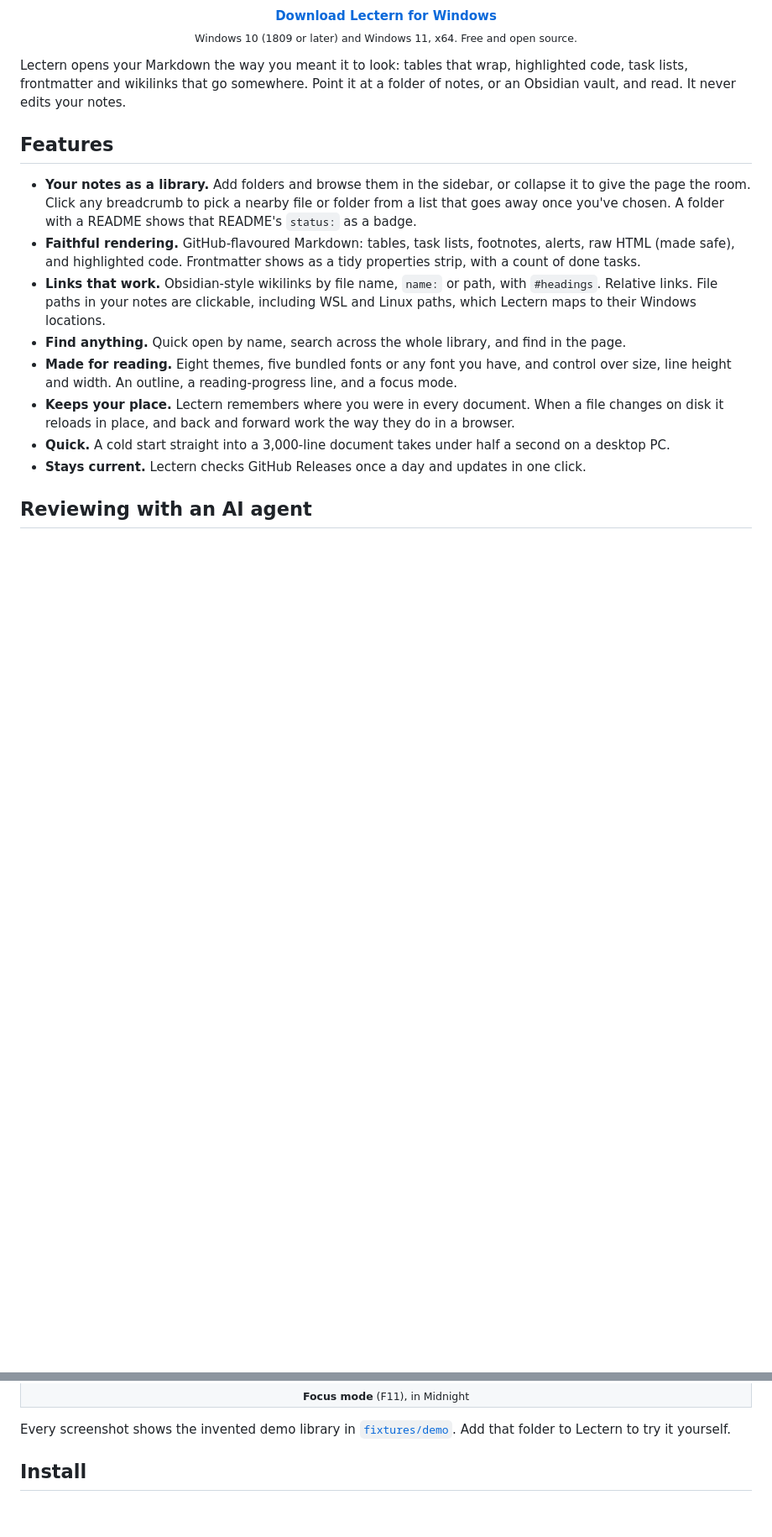
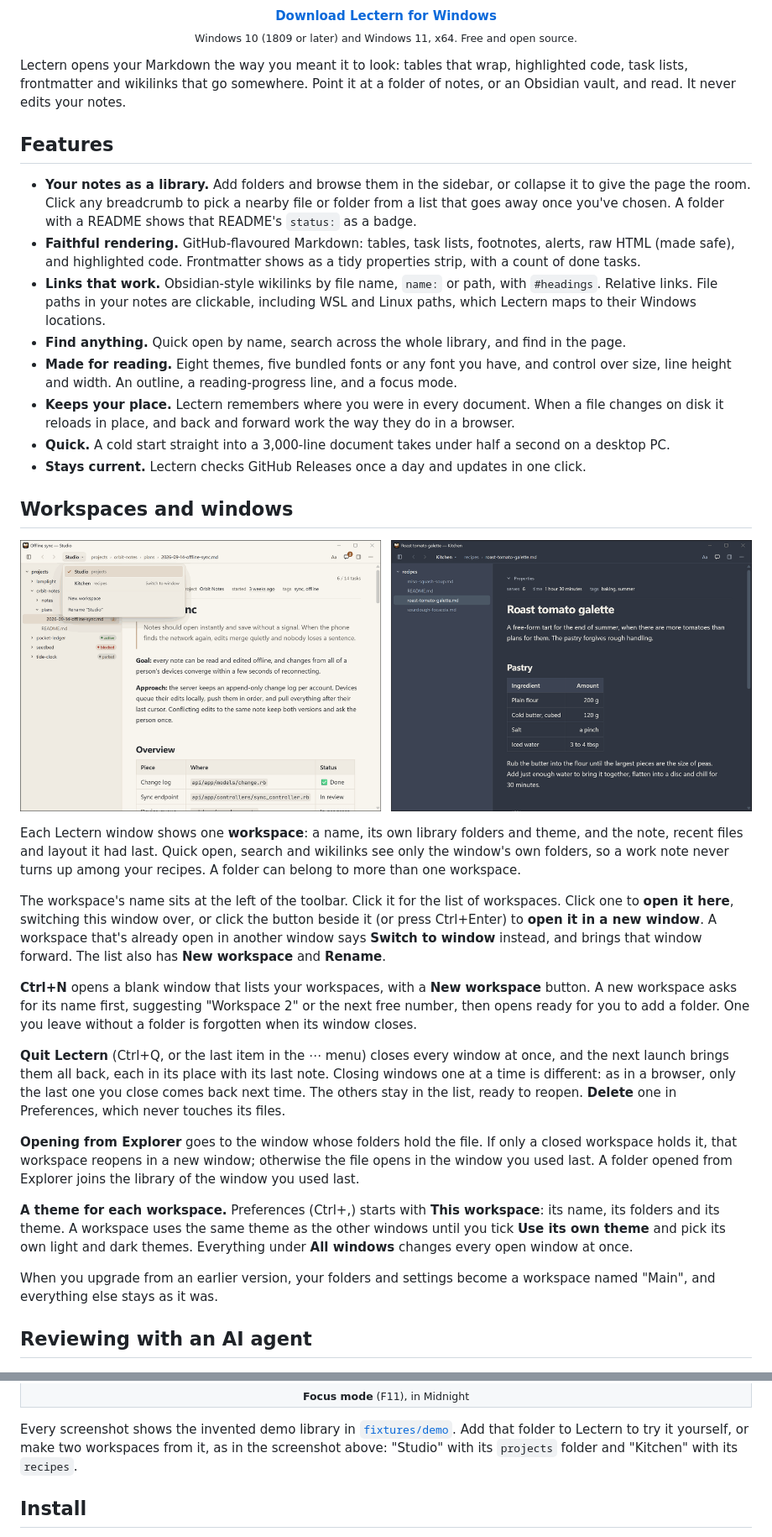
Before and after one commit to tacticiankerala/lectern, a Markdown page: README.md, 2 parts joined by grey strips. Shown at 84% size. Drawn GitHub-style; pictures changed too: docs/screenshots/workspaces.png (added); blank space fills up the shorter version.

Commit message:
docs: workspaces and windows; v0.3.0
README section on workspaces, windows, Quit and Explorer routing, with
a two-window screenshot from the demo library (Studio and Kitchen).
Two invented recipes join fixtures/demo. Version 0.3.0.

Co-Authored-By: Claude Opus 5.5 <noreply@anthropic.com>

```diff
--- a/README.md
+++ b/README.md
@@ -23,6 +23,26 @@ Lectern opens your Markdown the way you meant it to look: tables that wrap, high
 - **Keeps your place.** Lectern remembers where you were in every document. When a file changes on disk it reloads in place, and back and forward work the way they do in a browser.
 - **Quick.** A cold start straight into a 3,000-line document takes under half a second on a desktop PC.
 - **Stays current.** Lectern checks GitHub Releases once a day and updates in one click.
+
+## Workspaces and windows
+
+<p align="center">
+  <img src="docs/screenshots/workspaces.png" alt="Two Lectern windows side by side: the Studio workspace in the Paper theme, with its list of workspaces open over a project plan, and the Kitchen workspace on a recipe in Nord">
+</p>
+
+Each Lectern window shows one **workspace**: a name, its own library folders and theme, and the note, recent files and layout it had last. Quick open, search and wikilinks see only the window's own folders, so a work note never turns up among your recipes. A folder can belong to more than one workspace.
+
+The workspace's name sits at the left of the toolbar. Click it for the list of workspaces. Click one to **open it here**, switching this window over, or click the button beside it (or press Ctrl+Enter) to **open it in a new window**. A workspace that's already open in another window says **Switch to window** instead, and brings that window forward. The list also has **New workspace** and **Rename**.
+
+**Ctrl+N** opens a blank window that lists your workspaces, with a **New workspace** button. A new workspace asks for its name first, suggesting "Workspace 2" or the next free number, then opens ready for you to add a folder. One you leave without a folder is forgotten when its window closes.
+
+**Quit Lectern** (Ctrl+Q, or the last item in the ⋯ menu) closes every window at once, and the next launch brings them all back, each in its place with its last note. Closing windows one at a time is different: as in a browser, only the last one you close comes back next time. The others stay in the list, ready to reopen. **Delete** one in Preferences, which never touches its files.
+
+**Opening from Explorer** goes to the window whose folders hold the file. If only a closed workspace holds it, that workspace reopens in a new window; otherwise the file opens in the window you used last. A folder opened from Explorer joins the library of the window you used last.
+
+**A theme for each workspace.** Preferences (Ctrl+,) starts with **This workspace**: its name, its folders and its theme. A workspace uses the same theme as the other windows until you tick **Use its own theme** and pick its own light and dark themes. Everything under **All windows** changes every open window at once.
+
+When you upgrade from an earlier version, your folders and settings become a workspace named "Main", and everything else stays as it was.
 
 ## Reviewing with an AI agent
 
@@ -73,7 +93,7 @@ The comments button beside **Aa** shows how many are open. Click it, or press Ct
   </tr>
 </table>
 
-Every screenshot shows the invented demo library in [`fixtures/demo`](fixtures/demo). Add that folder to Lectern to try it yourself.
+Every screenshot shows the invented demo library in [`fixtures/demo`](fixtures/demo). Add that folder to Lectern to try it yourself, or make two workspaces from it, as in the screenshot above: "Studio" with its `projects` folder and "Kitchen" with its `recipes`.
 
 ## Install
 
```
Also changed, not shown: 7 other files.
